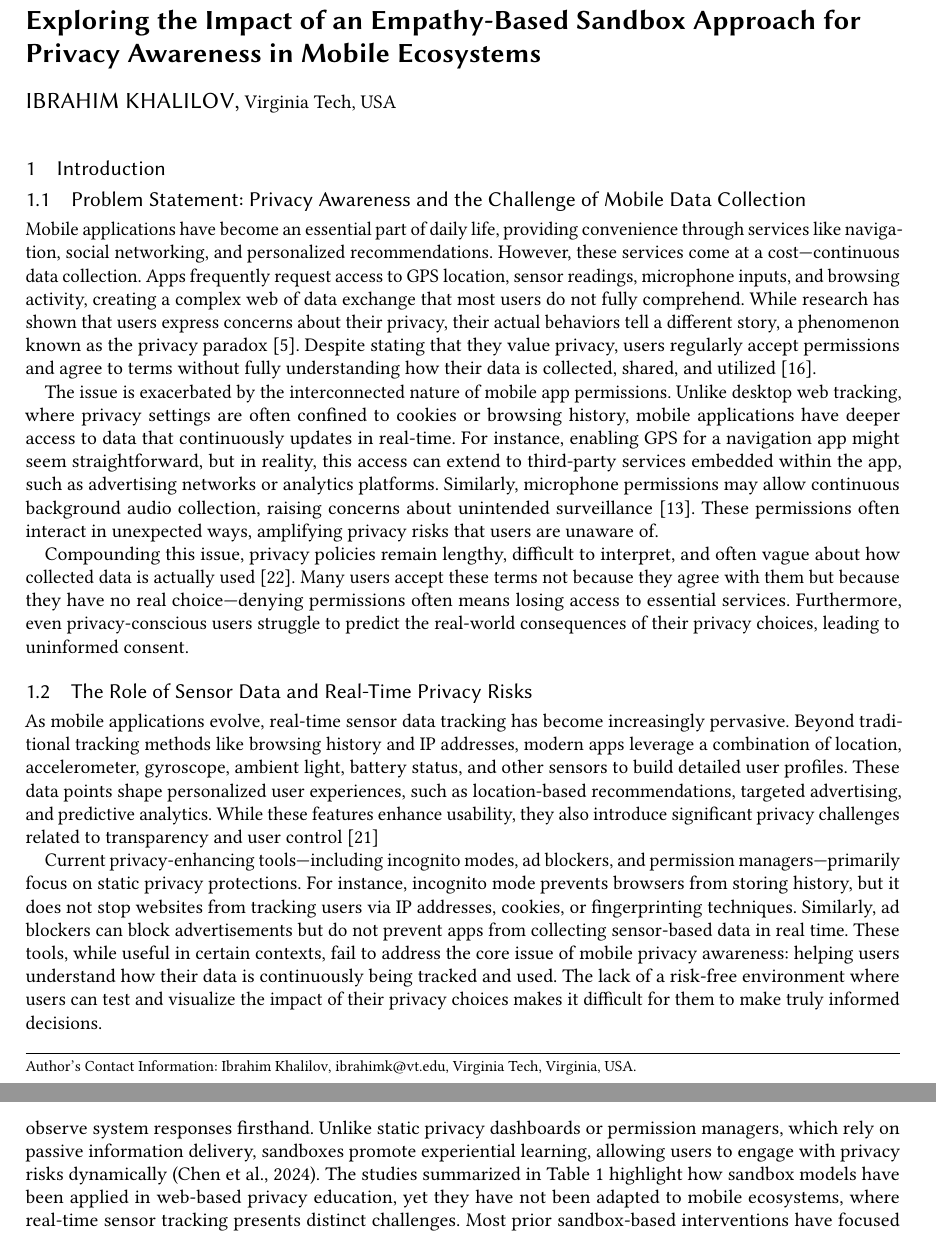
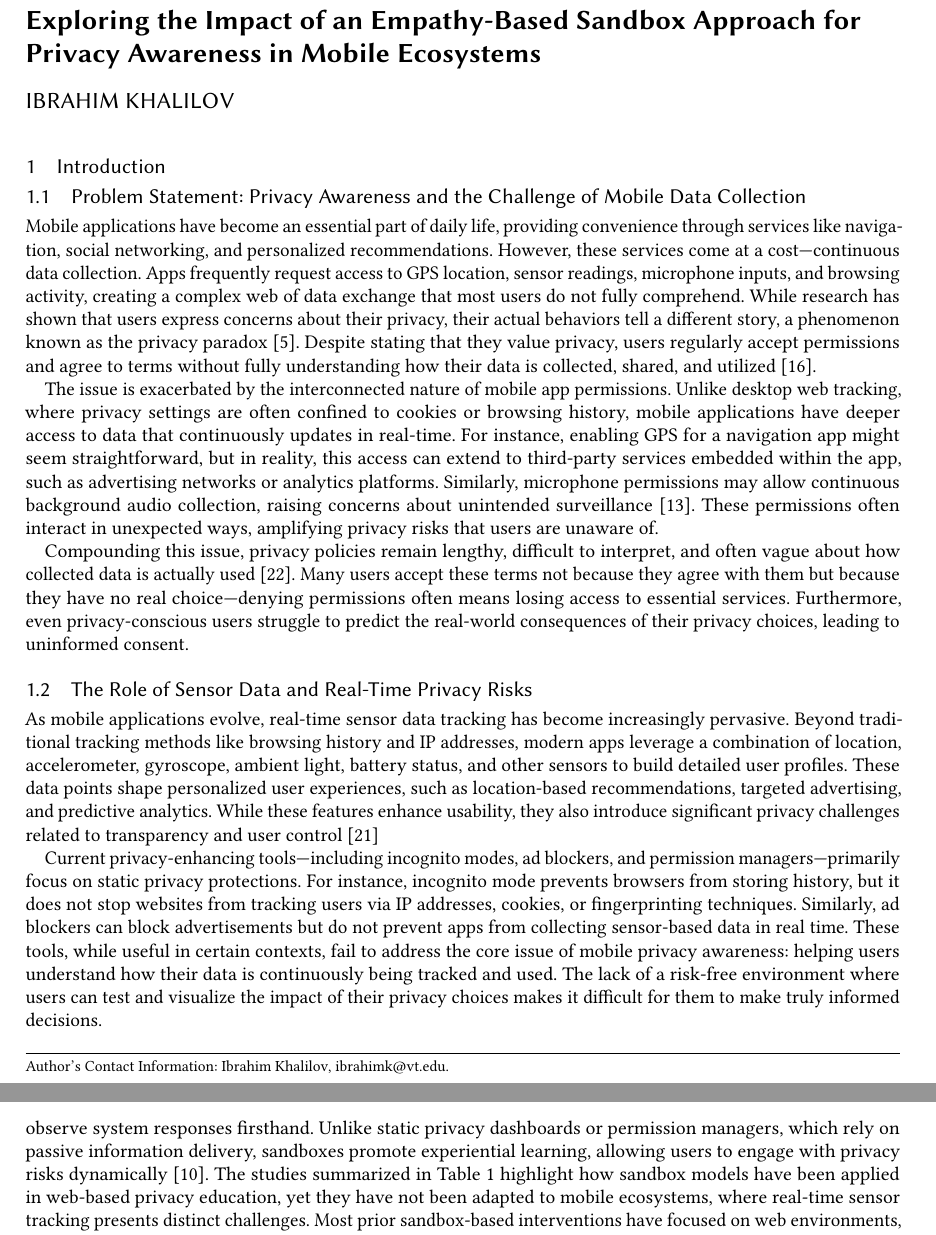
Before and after one commit to ibrikk/Qualifier-2025, a LaTeX paper (sample-acmlarge.tex): two parts of pages 1 and 5 of 9, joined at a grey line, cut so that both start at the same text. Compiled offline with pdfLaTeX.

Commit message:
Updates from Overleaf

```diff
--- a/sample-acmlarge.tex
+++ b/sample-acmlarge.tex
@@ -16,14 +16,11 @@ Approach for Privacy Awareness in Mobile Ecosystems}
 
 \author{Ibrahim Khalilov}
 \email{ibrahimk@vt.edu}
-\affiliation{%
-  \institution{Virginia Tech}
-  \state{Virginia}
-  \country{USA}
-}
-
-
-\renewcommand{\shortauthors}{Khalilov et al.}
+% \affiliation{%
+%   \institution{Virginia Tech}
+%   \state{Virginia}
+%   \country{USA}
+% }
 
 \maketitle
 
@@ -129,7 +126,7 @@ Several methods have been developed to improve privacy awareness, yet most do no
 Beyond these limitations, ad blockers and tracker prevention tools have proven effective in restricting web-based tracking but are ineffective against sensor-based data collection on mobile devices, which occurs at the system level \cite{bian2021supply}. Gamified privacy education approaches have shown promise in improving user engagement with privacy concepts but often fall short in fostering real-world behavioral changes \cite{idierukevbe2024bridging}. Although sandbox-based privacy education has been successfully applied to web environments to help users explore tracking risks, these models have yet to be adapted for mobile ecosystems, where real-time sensor data collection presents distinct challenges \cite{Chaoran2023EmpathySandbox}. Given these shortcomings, there is a clear need for an interactive, real-time learning approach that allows users to actively experiment with mobile privacy settings and understand how their data is being collected and processed.
 
 \subsection{Empathy-Based Sandboxes in Privacy Research}
-As discussed in Section 2.3, existing privacy awareness tools struggle to provide users with a clear, actionable understanding of mobile tracking mechanisms. In response, sandbox-based interventions have gained traction in privacy research, offering users interactive environments where they can experiment with privacy settings and observe system responses firsthand. Unlike static privacy dashboards or permission managers, which rely on passive information delivery, sandboxes promote experiential learning, allowing users to engage with privacy risks dynamically (Chen et al., 2024). The studies summarized in Table \ref{tab:privacy_awareness_lit_review} highlight how sandbox models have been applied in web-based privacy education, yet they have not been adapted to mobile ecosystems, where real-time sensor tracking presents distinct challenges. Most prior sandbox-based interventions have focused on web environments, particularly metadata manipulation like browser attributes and cookie tracking (Menard \& Bott, 2025). However, these methods do not account for mobile-specific tracking mechanisms, where apps continuously collect GPS, motion, and sensor data in the background (Giannakas et al., 2023). However, these models do not address the unique challenges of real-time, sensor-driven tracking in mobile apps.
+As discussed in Section 2.3, existing privacy awareness tools struggle to provide users with a clear, actionable understanding of mobile tracking mechanisms. In response, sandbox-based interventions have gained traction in privacy research, offering users interactive environments where they can experiment with privacy settings and observe system responses firsthand. Unlike static privacy dashboards or permission managers, which rely on passive information delivery, sandboxes promote experiential learning, allowing users to engage with privacy risks dynamically \cite{Chaoran2023EmpathySandbox}. The studies summarized in Table \ref{tab:privacy_awareness_lit_review} highlight how sandbox models have been applied in web-based privacy education, yet they have not been adapted to mobile ecosystems, where real-time sensor tracking presents distinct challenges. Most prior sandbox-based interventions have focused on web environments, particularly metadata manipulation like browser attributes and cookie tracking (Menard \& Bott, 2025). However, these methods do not account for mobile-specific tracking mechanisms, where apps continuously collect GPS, motion, and sensor data in the background (Giannakas et al., 2023). However, these models do not address the unique challenges of real-time, sensor-driven tracking in mobile apps.
 
 \subsection{Sensor Data and Mobile Privacy Challenges: REMOVE IF NO SPACE}
  ---> WE WILL SEE IF WE HAVE SPACE SPECIFICALLY FOR THIS
```
Also changed, not shown: sample-franklin.png (deleted).
